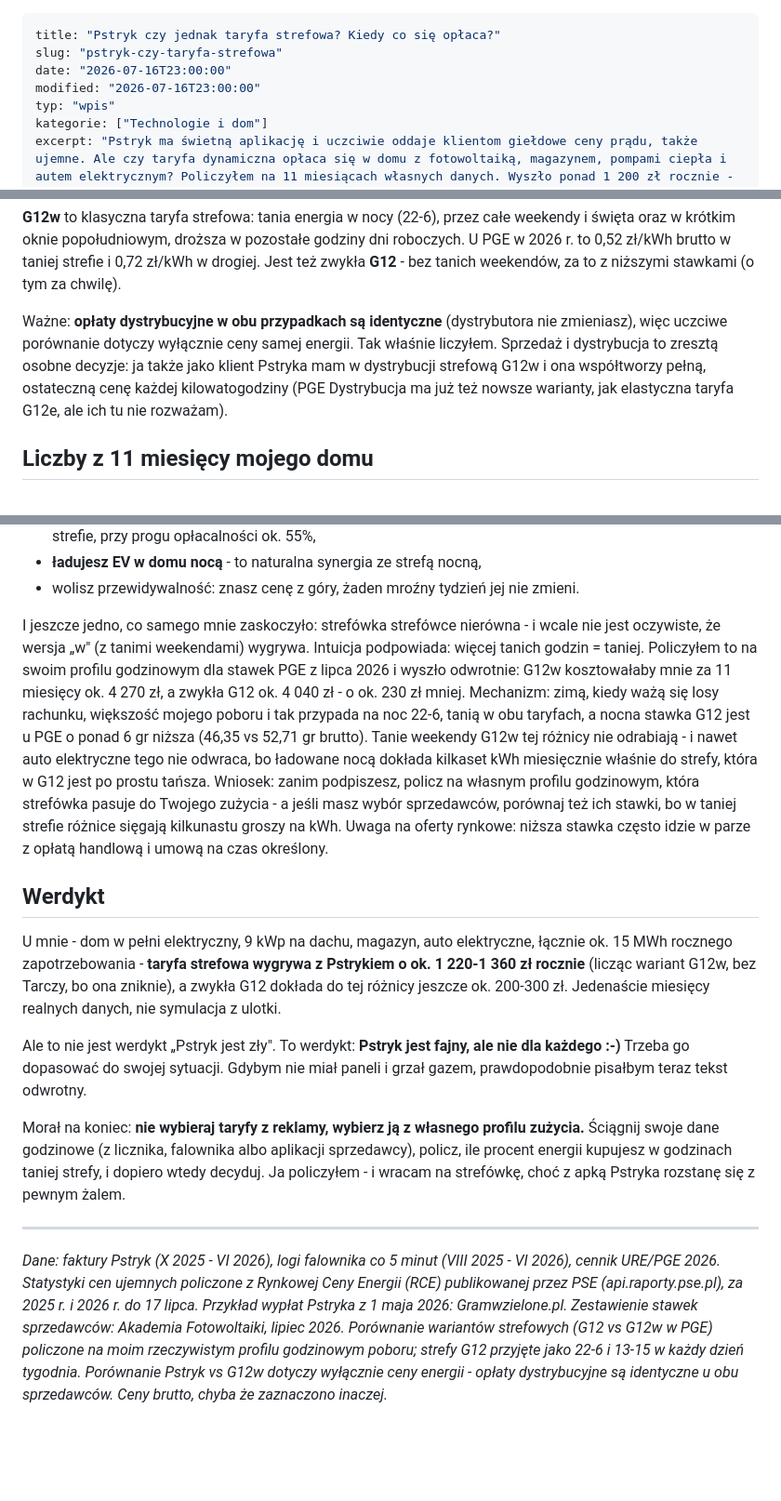
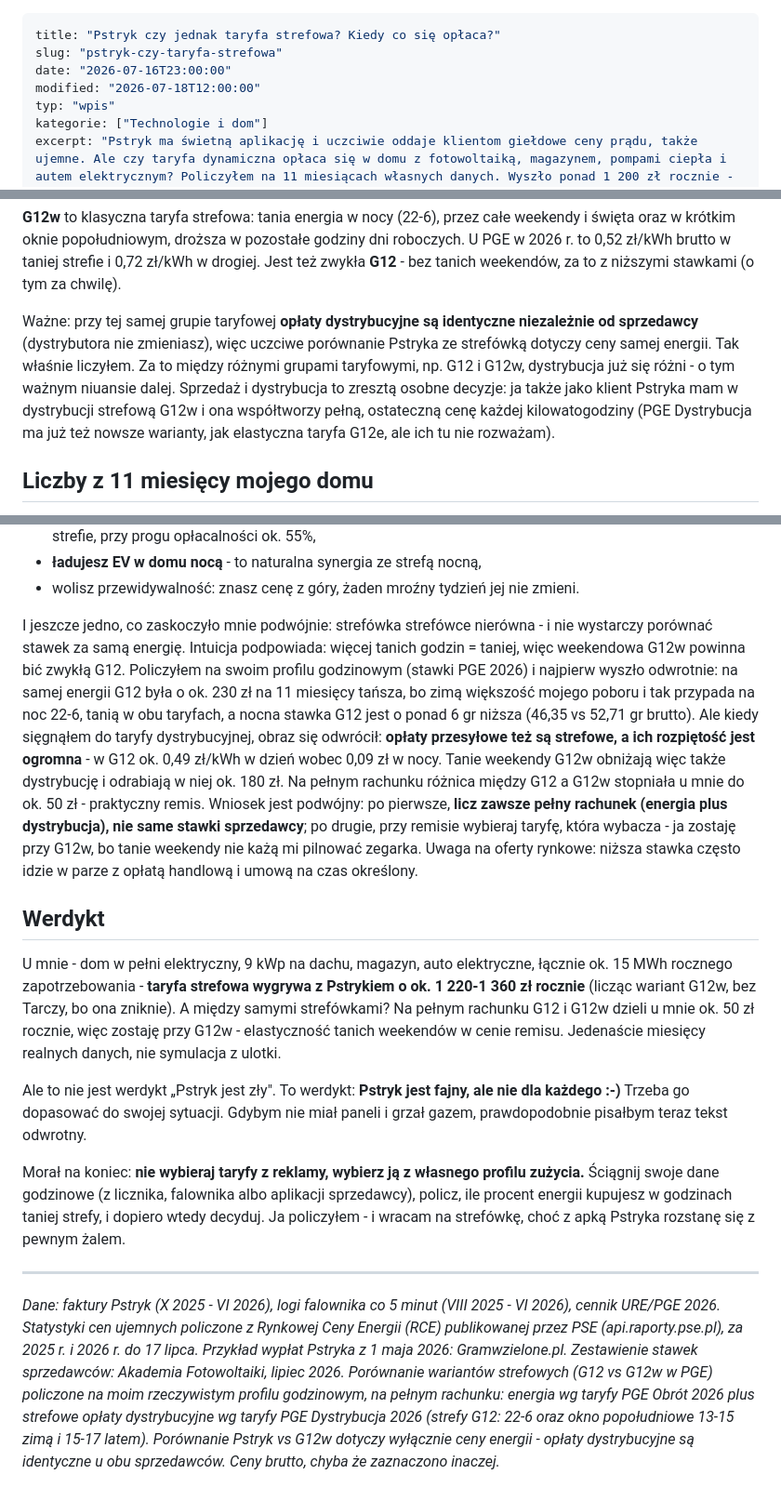
Before and after one commit to tomasz-kwietniewski/tomaszkwietniewski-pl, a Markdown page: content/wpisy/2026-07-16-pstryk-czy-jednak-taryfa-strefowa-kiedy-co-sie-oplaca.md, 3 parts joined by grey strips. Shown at 93% size. Rendered like a GitHub page; blank space fills up the shorter version.

Commit message:
Korekta wpisu o taryfach: G12 vs G12w na pelnym rachunku to remis
Dystrybucja tez jest strefowa (0,49 dzien / 0,09 noc) - tanie
weekendy G12w odrabiaja roznice w energii. Werdykt: G12w.

Co-Authored-By: Claude Fable 5 <noreply@anthropic.com>

```diff
--- a/content/wpisy/2026-07-16-pstryk-czy-jednak-taryfa-strefowa-kiedy-co-sie-oplaca.md
+++ b/content/wpisy/2026-07-16-pstryk-czy-jednak-taryfa-strefowa-kiedy-co-sie-oplaca.md
@@ -2,7 +2,7 @@
 title: "Pstryk czy jednak taryfa strefowa? Kiedy co się opłaca?"
 slug: "pstryk-czy-taryfa-strefowa"
 date: "2026-07-16T23:00:00"
-modified: "2026-07-16T23:00:00"
+modified: "2026-07-18T12:00:00"
 typ: "wpis"
 kategorie: ["Technologie i dom"]
 excerpt: "Pstryk ma świetną aplikację i uczciwie oddaje klientom giełdowe ceny prądu, także ujemne. Ale czy taryfa dynamiczna opłaca się w domu z fotowoltaiką, magazynem, pompami ciepła i autem elektrycznym? Policzyłem na 11 miesiącach własnych danych. Wyszło ponad 1 200 zł rocznie - na korzyść zwykłej strefówki."
@@ -26,7 +26,7 @@ excerpt: "Pstryk ma świetną aplikację i uczciwie oddaje klientom giełdowe ce
 <h2>Jak działają obie taryfy</h2>
 <p><strong>Pstryk</strong> to taryfa dynamiczna: płacisz tyle, ile w danej godzinie kosztuje prąd na giełdzie, plus 8 gr/kWh opłaty za obsługę. Żadnych stref, żadnych widełek - surowy rynek. Do tego (jeszcze) działa „Tarcza Pstryk", która ścina cenę do poziomu ceny zamrożonej, ale to mechanizm przejściowy i wszystkie wyliczenia „na przyszłość" trzeba robić bez niej.</p>
 <p><strong>G12w</strong> to klasyczna taryfa strefowa: tania energia w nocy (22-6), przez całe weekendy i święta oraz w krótkim oknie popołudniowym, droższa w pozostałe godziny dni roboczych. U PGE w 2026 r. to 0,52 zł/kWh brutto w taniej strefie i 0,72 zł/kWh w drogiej. Jest też zwykła <strong>G12</strong> - bez tanich weekendów, za to z niższymi stawkami (o tym za chwilę).</p>
-<p>Ważne: <strong>opłaty dystrybucyjne w obu przypadkach są identyczne</strong> (dystrybutora nie zmieniasz), więc uczciwe porównanie dotyczy wyłącznie ceny samej energii. Tak właśnie liczyłem. Sprzedaż i dystrybucja to zresztą osobne decyzje: ja także jako klient Pstryka mam w dystrybucji strefową G12w i ona współtworzy pełną, ostateczną cenę każdej kilowatogodziny (PGE Dystrybucja ma już też nowsze warianty, jak elastyczna taryfa G12e, ale ich tu nie rozważam).</p>
+<p>Ważne: przy tej samej grupie taryfowej <strong>opłaty dystrybucyjne są identyczne niezależnie od sprzedawcy</strong> (dystrybutora nie zmieniasz), więc uczciwe porównanie Pstryka ze strefówką dotyczy ceny samej energii. Tak właśnie liczyłem. Za to między różnymi grupami taryfowymi, np. G12 i G12w, dystrybucja już się różni - o tym ważnym niuansie dalej. Sprzedaż i dystrybucja to zresztą osobne decyzje: ja także jako klient Pstryka mam w dystrybucji strefową G12w i ona współtworzy pełną, ostateczną cenę każdej kilowatogodziny (PGE Dystrybucja ma już też nowsze warianty, jak elastyczna taryfa G12e, ale ich tu nie rozważam).</p>
 <h2>Liczby z 11 miesięcy mojego domu</h2>
 <p>Poniżej koszt energii, którą realnie kupiłem z sieci od sierpnia 2025 do czerwca 2026, policzony w trzech wariantach: G12w, Pstryk z Tarczą (stan obecny) i Pstryk bez Tarczy (stan docelowy, bo Tarcza wygasa).</p>
 <table>
@@ -170,10 +170,10 @@ excerpt: "Pstryk ma świetną aplikację i uczciwie oddaje klientom giełdowe ce
 <li><strong>ładujesz EV w domu nocą</strong> - to naturalna synergia ze strefą nocną,</li>
 <li>wolisz przewidywalność: znasz cenę z góry, żaden mroźny tydzień jej nie zmieni.</li>
 </ul>
-<p>I jeszcze jedno, co samego mnie zaskoczyło: strefówka strefówce nierówna - i wcale nie jest oczywiste, że wersja „w" (z tanimi weekendami) wygrywa. Intuicja podpowiada: więcej tanich godzin = taniej. Policzyłem to na swoim profilu godzinowym dla stawek PGE z lipca 2026 i wyszło odwrotnie: G12w kosztowałaby mnie za 11 miesięcy ok. 4 270 zł, a zwykła G12 ok. 4 040 zł - o ok. 230 zł mniej. Mechanizm: zimą, kiedy ważą się losy rachunku, większość mojego poboru i tak przypada na noc 22-6, tanią w obu taryfach, a nocna stawka G12 jest u PGE o ponad 6 gr niższa (46,35 vs 52,71 gr brutto). Tanie weekendy G12w tej różnicy nie odrabiają - i nawet auto elektryczne tego nie odwraca, bo ładowane nocą dokłada kilkaset kWh miesięcznie właśnie do strefy, która w G12 jest po prostu tańsza. Wniosek: zanim podpiszesz, policz na własnym profilu godzinowym, która strefówka pasuje do Twojego zużycia - a jeśli masz wybór sprzedawców, porównaj też ich stawki, bo w taniej strefie różnice sięgają kilkunastu groszy na kWh. Uwaga na oferty rynkowe: niższa stawka często idzie w parze z opłatą handlową i umową na czas określony.</p>
+<p>I jeszcze jedno, co zaskoczyło mnie podwójnie: strefówka strefówce nierówna - i nie wystarczy porównać stawek za samą energię. Intuicja podpowiada: więcej tanich godzin = taniej, więc weekendowa G12w powinna bić zwykłą G12. Policzyłem na swoim profilu godzinowym (stawki PGE 2026) i najpierw wyszło odwrotnie: na samej energii G12 była o ok. 230 zł na 11 miesięcy tańsza, bo zimą większość mojego poboru i tak przypada na noc 22-6, tanią w obu taryfach, a nocna stawka G12 jest o ponad 6 gr niższa (46,35 vs 52,71 gr brutto). Ale kiedy sięgnąłem do taryfy dystrybucyjnej, obraz się odwrócił: <strong>opłaty przesyłowe też są strefowe, a ich rozpiętość jest ogromna</strong> - w G12 ok. 0,49 zł/kWh w dzień wobec 0,09 zł w nocy. Tanie weekendy G12w obniżają więc także dystrybucję i odrabiają w niej ok. 180 zł. Na pełnym rachunku różnica między G12 a G12w stopniała u mnie do ok. 50 zł - praktyczny remis. Wniosek jest podwójny: po pierwsze, <strong>licz zawsze pełny rachunek (energia plus dystrybucja), nie same stawki sprzedawcy</strong>; po drugie, przy remisie wybieraj taryfę, która wybacza - ja zostaję przy G12w, bo tanie weekendy nie każą mi pilnować zegarka. Uwaga na oferty rynkowe: niższa stawka często idzie w parze z opłatą handlową i umową na czas określony.</p>
 <h2>Werdykt</h2>
-<p>U mnie - dom w pełni elektryczny, 9 kWp na dachu, magazyn, auto elektryczne, łącznie ok. 15 MWh rocznego zapotrzebowania - <strong>taryfa strefowa wygrywa z Pstrykiem o ok. 1 220-1 360 zł rocznie</strong> (licząc wariant G12w, bez Tarczy, bo ona zniknie), a zwykła G12 dokłada do tej różnicy jeszcze ok. 200-300 zł. Jedenaście miesięcy realnych danych, nie symulacja z ulotki.</p>
+<p>U mnie - dom w pełni elektryczny, 9 kWp na dachu, magazyn, auto elektryczne, łącznie ok. 15 MWh rocznego zapotrzebowania - <strong>taryfa strefowa wygrywa z Pstrykiem o ok. 1 220-1 360 zł rocznie</strong> (licząc wariant G12w, bez Tarczy, bo ona zniknie). A między samymi strefówkami? Na pełnym rachunku G12 i G12w dzieli u mnie ok. 50 zł rocznie, więc zostaję przy G12w - elastyczność tanich weekendów w cenie remisu. Jedenaście miesięcy realnych danych, nie symulacja z ulotki.</p>
 <p>Ale to nie jest werdykt „Pstryk jest zły". To werdykt: <strong>Pstryk jest fajny, ale nie dla każdego :-)</strong> Trzeba go dopasować do swojej sytuacji. Gdybym nie miał paneli i grzał gazem, prawdopodobnie pisałbym teraz tekst odwrotny.</p>
 <p>Morał na koniec: <strong>nie wybieraj taryfy z reklamy, wybierz ją z własnego profilu zużycia.</strong> Ściągnij swoje dane godzinowe (z licznika, falownika albo aplikacji sprzedawcy), policz, ile procent energii kupujesz w godzinach taniej strefy, i dopiero wtedy decyduj. Ja policzyłem - i wracam na strefówkę, choć z apką Pstryka rozstanę się z pewnym żalem.</p>
 <hr />
-<p><em>Dane: faktury Pstryk (X 2025 - VI 2026), logi falownika co 5 minut (VIII 2025 - VI 2026), cennik URE/PGE 2026. Statystyki cen ujemnych policzone z Rynkowej Ceny Energii (RCE) publikowanej przez PSE (api.raporty.pse.pl), za 2025 r. i 2026 r. do 17 lipca. Przykład wypłat Pstryka z 1 maja 2026: Gramwzielone.pl. Zestawienie stawek sprzedawców: Akademia Fotowoltaiki, lipiec 2026. Porównanie wariantów strefowych (G12 vs G12w w PGE) policzone na moim rzeczywistym profilu godzinowym poboru; strefy G12 przyjęte jako 22-6 i 13-15 w każdy dzień tygodnia. Porównanie Pstryk vs G12w dotyczy wyłącznie ceny energii - opłaty dystrybucyjne są identyczne u obu sprzedawców. Ceny brutto, chyba że zaznaczono inaczej.</em></p>
+<p><em>Dane: faktury Pstryk (X 2025 - VI 2026), logi falownika co 5 minut (VIII 2025 - VI 2026), cennik URE/PGE 2026. Statystyki cen ujemnych policzone z Rynkowej Ceny Energii (RCE) publikowanej przez PSE (api.raporty.pse.pl), za 2025 r. i 2026 r. do 17 lipca. Przykład wypłat Pstryka z 1 maja 2026: Gramwzielone.pl. Zestawienie stawek sprzedawców: Akademia Fotowoltaiki, lipiec 2026. Porównanie wariantów strefowych (G12 vs G12w w PGE) policzone na moim rzeczywistym profilu godzinowym, na pełnym rachunku: energia wg taryfy PGE Obrót 2026 plus strefowe opłaty dystrybucyjne wg taryfy PGE Dystrybucja 2026 (strefy G12: 22-6 oraz okno popołudniowe 13-15 zimą i 15-17 latem). Porównanie Pstryk vs G12w dotyczy wyłącznie ceny energii - opłaty dystrybucyjne są identyczne u obu sprzedawców. Ceny brutto, chyba że zaznaczono inaczej.</em></p>
```
